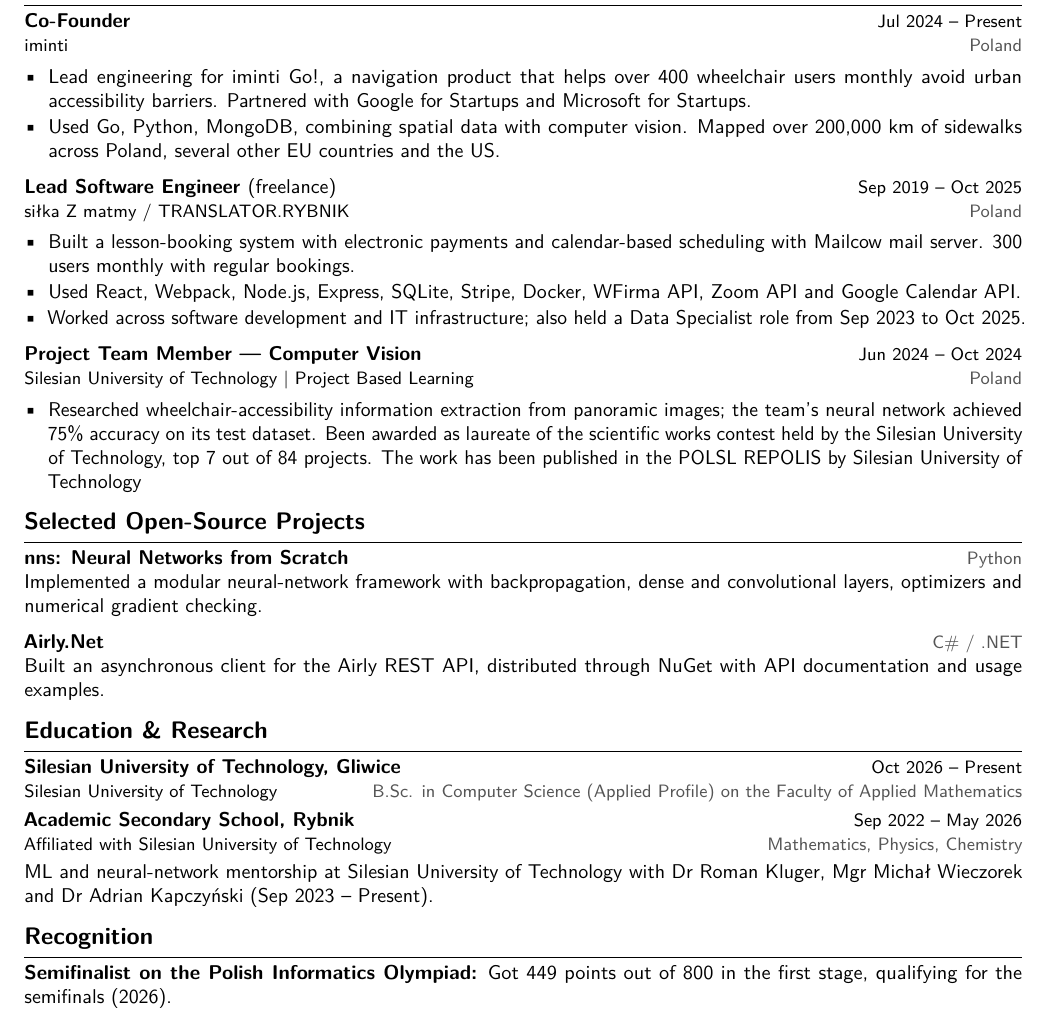
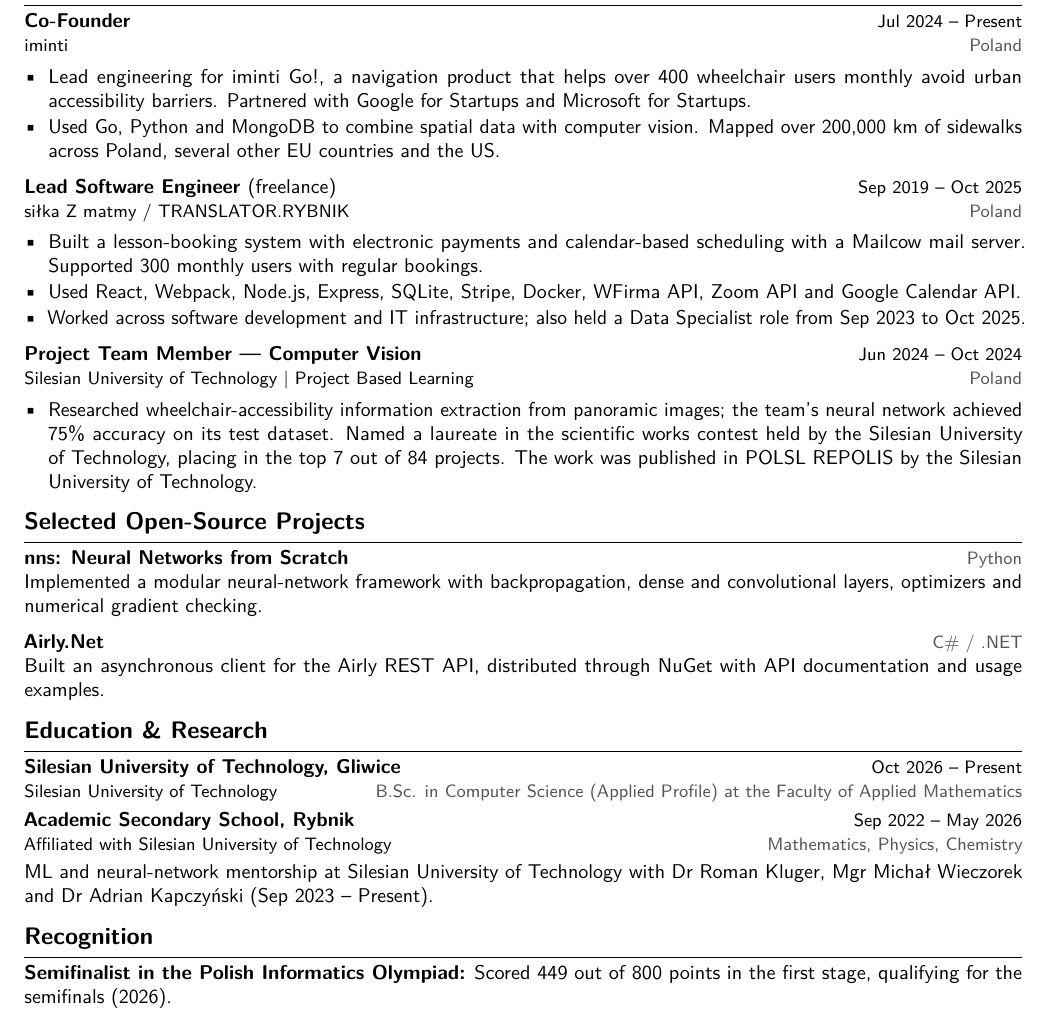
Before and after one commit to Mondonno/cv, a LaTeX document (main.tex): part of the page, cut so that both start at the same text. Compiled offline with pdfLaTeX.

Commit message:
fix: typos

```diff
--- a/main.tex
+++ b/main.tex
@@ -35,19 +35,19 @@ Software engineer combining mathematics, computer science and entrepreneurship t
 \entry{Co-Founder}{Jul 2024 -- Present}{\href{https://iminti.com}{iminti}}{Poland}
 \begin{itemize}
 \item Lead engineering for \href{https://iminti.com/pl/go}{iminti Go!}, a navigation product that helps over 400 wheelchair users monthly avoid urban accessibility barriers. Partnered with Google for Startups and Microsoft for Startups.
-\item Used Go, Python, MongoDB, combining spatial data with computer vision. Mapped over 200,000 km of sidewalks across Poland, several other EU countries and the US.
+\item Used Go, Python and MongoDB to combine spatial data with computer vision. Mapped over 200,000 km of sidewalks across Poland, several other EU countries and the US.
 \end{itemize}
 \vspace{2pt}
 \entry{Lead Software Engineer \textnormal{(freelance)}}{Sep 2019 -- Oct 2025}{\href{https://silkazmatmy.pl/}{siłka Z matmy} / \href{https://www.linkedin.com/company/1472703/}{TRANSLATOR.RYBNIK}}{Poland}
 \begin{itemize}
-\item Built a lesson-booking system with electronic payments and calendar-based scheduling with Mailcow mail server. 300 users monthly with regular bookings.
+\item Built a lesson-booking system with electronic payments and calendar-based scheduling with a Mailcow mail server. Supported 300 monthly users with regular bookings.
 \item Used React, Webpack, Node.js, Express, SQLite, Stripe, Docker, WFirma API, Zoom API and Google Calendar API.
 \item Worked across software development and IT infrastructure; also held a Data Specialist role from Sep 2023 to Oct 2025.
 \end{itemize}
 \vspace{2pt}
 \entry{Project Team Member --- Computer Vision}{Jun 2024 -- Oct 2024}{\href{https://www.linkedin.com/school/15098218/}{Silesian University of Technology} \textbar\ \href{https://www.polsl.pl/ps_aktualnosci/iii-edycja-projektu-politechnika/}{Project Based Learning}}{Poland}
 \begin{itemize}
-\item Researched \href{https://repolis.bg.polsl.pl/dlibra/publication/90136/edition/80108?language=pl}{wheelchair-accessibility information extraction from panoramic images}; the team's neural network achieved 75\% accuracy on its test dataset. Been awarded as laureate of the scientific works contest held by the Silesian University of Technology, top 7 out of 84 projects. The work has been published in the \href{https://repolis.bg.polsl.pl/dlibra/publication/90136/edition/80108?language=pl}{POLSL REPOLIS} by Silesian University of Technology
+\item Researched \href{https://repolis.bg.polsl.pl/dlibra/publication/90136/edition/80108?language=pl}{wheelchair-accessibility information extraction from panoramic images}; the team's neural network achieved 75\% accuracy on its test dataset. Named a laureate in the scientific works contest held by the Silesian University of Technology, placing in the top 7 out of 84 projects. The work was published in \href{https://repolis.bg.polsl.pl/dlibra/publication/90136/edition/80108?language=pl}{POLSL REPOLIS} by the Silesian University of Technology.
 \end{itemize}
 \section{Selected Open-Source Projects}
 \project{nns: Neural Networks from Scratch}{https://github.com/Mondonno/nns}{Python}
@@ -56,7 +56,7 @@ Implemented a modular neural-network framework with backpropagation, dense and c
 Built an asynchronous client for the \href{https://developer.airly.org/docs}{Airly REST API}, distributed through \href{https://www.nuget.org/packages/AirlyNet/}{NuGet} with \href{https://mondonno.github.io/airly.net}{API documentation} and usage examples.
 \section{Education \& Research}
 
-\entry{\href{https://polsl.pl/}{Silesian University of Technology, Gliwice}}{Oct 2026 -- Present}{\href{https://www.linkedin.com/school/15098218/}{Silesian University of Technology}}{B.Sc. in Computer Science (Applied Profile) on the Faculty of Applied Mathematics}
+\entry{\href{https://polsl.pl/}{Silesian University of Technology, Gliwice}}{Oct 2026 -- Present}{\href{https://www.linkedin.com/school/15098218/}{Silesian University of Technology}}{B.Sc. in Computer Science (Applied Profile) at the Faculty of Applied Mathematics}
 \vspace{3pt}
 
 \entry{\href{https://alorybnik.polsl.pl/}{Academic Secondary School, Rybnik}}{Sep 2022 -- May 2026}{Affiliated with \href{https://www.linkedin.com/school/15098218/}{Silesian University of Technology}}{Mathematics, Physics, Chemistry}
@@ -64,5 +64,5 @@ Built an asynchronous client for the \href{https://developer.airly.org/docs}{Air
 \href{https://www.linkedin.com/in/mikolajmocek/details/experience/}{ML and neural-network mentorship} at \href{https://www.linkedin.com/school/15098218/}{Silesian University of Technology} with Dr Roman Kluger, Mgr Michał Wieczorek and Dr Adrian Kapczyński (Sep 2023 -- Present).
 
 \section{Recognition}
-\textbf{\href{https://oi.edu.pl/l/33oi_1etap_wyniki/}{Semifinalist on the Polish Informatics Olympiad}:} Got 449 points out of 800 in the first stage, qualifying for the semifinals (2026).
+\textbf{\href{https://oi.edu.pl/l/33oi_1etap_wyniki/}{Semifinalist in the Polish Informatics Olympiad}:} Scored 449 out of 800 points in the first stage, qualifying for the semifinals (2026).
 \end{document}
```
Also changed, not shown: main.pdf.
